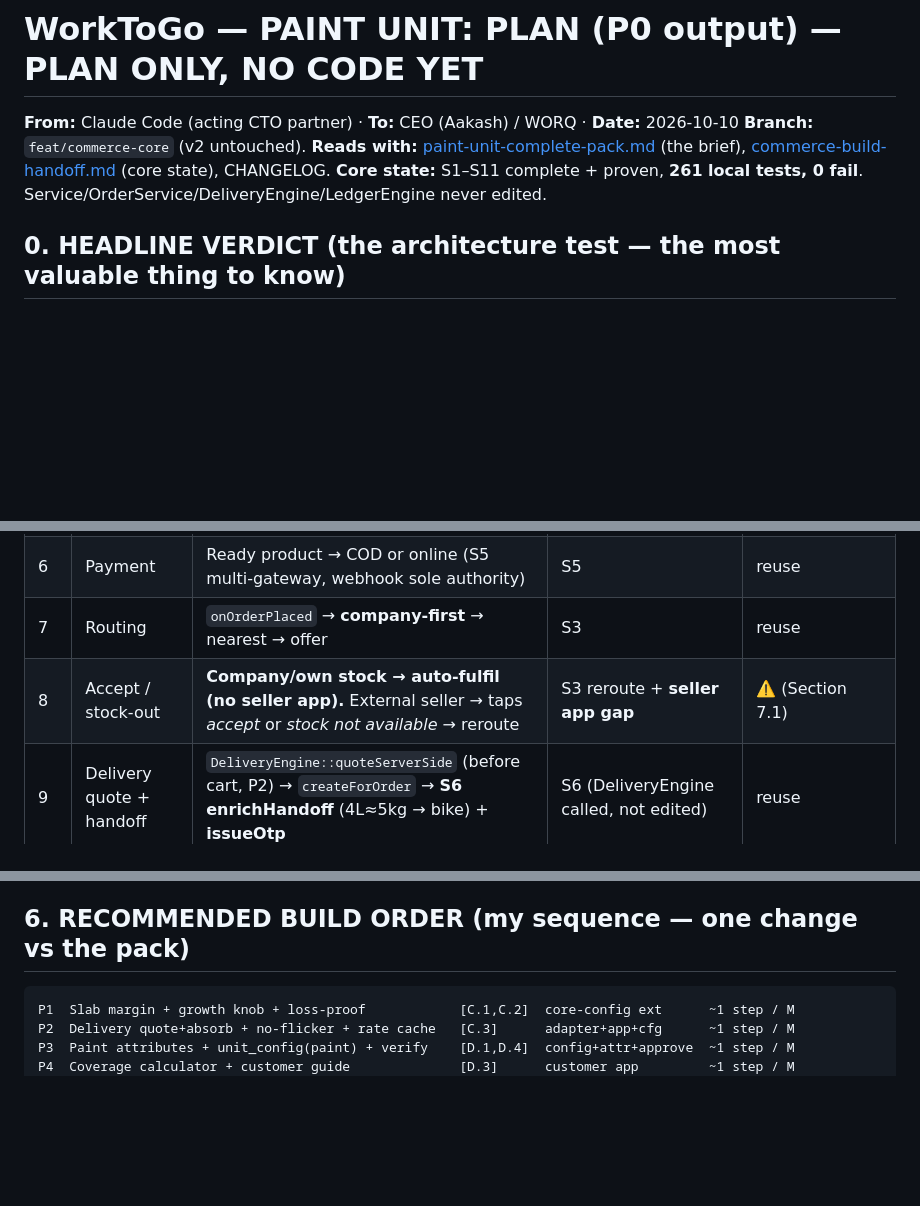
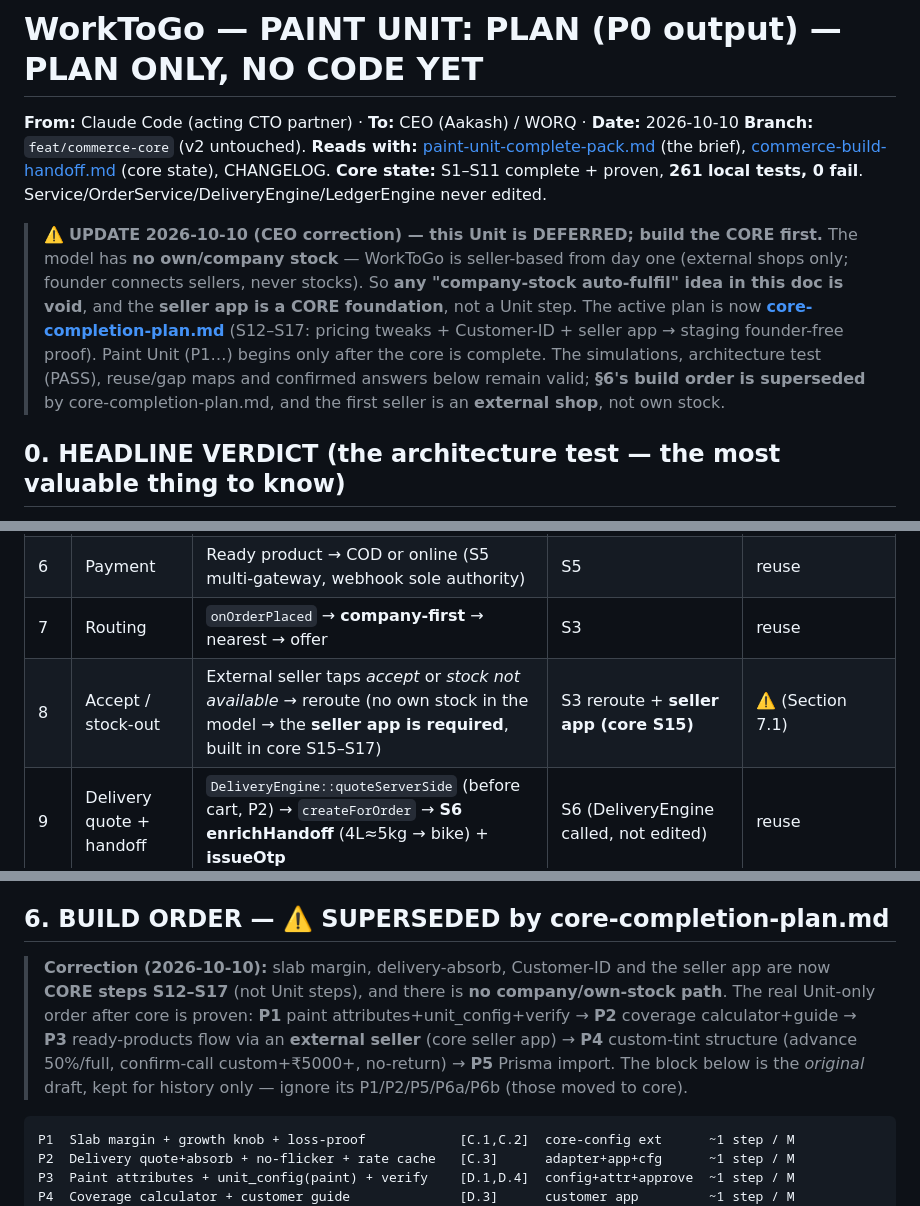
Before and after one commit to akk611745-wq/worktogo, a Markdown page: system-brain/CATEGORIES/paint-unit-plan.md, 3 parts joined by grey strips. Rendered like a GitHub page; blank space fills up the shorter version.

````diff
--- a/system-brain/CATEGORIES/paint-unit-plan.md
+++ b/system-brain/CATEGORIES/paint-unit-plan.md
@@ -3,6 +3,9 @@
 **From:** Claude Code (acting CTO partner) · **To:** CEO (Aakash) / WORQ · **Date:** 2026-10-10
 **Branch:** `feat/commerce-core` (v2 untouched). **Reads with:** [paint-unit-complete-pack.md](paint-unit-complete-pack.md) (the brief), [commerce-build-handoff.md](commerce-build-handoff.md) (core state), CHANGELOG.
 **Core state:** S1–S11 complete + proven, **261 local tests, 0 fail**. Service/OrderService/DeliveryEngine/LedgerEngine never edited.
+
+> ⚠️ **UPDATE 2026-10-10 (CEO correction) — this Unit is DEFERRED; build the CORE first.**
+> The model has **no own/company stock** — WorkToGo is seller-based from day one (external shops only; founder connects sellers, never stocks). So **any "company-stock auto-fulfil" idea in this doc is void**, and the **seller app is a CORE foundation**, not a Unit step. The active plan is now **[core-completion-plan.md](core-completion-plan.md)** (S12–S17: pricing tweaks + Customer-ID + seller app → staging founder-free proof). Paint Unit (P1…) begins only after the core is complete. The simulations, architecture test (PASS), reuse/gap maps and confirmed answers below remain valid; **§6's build order is superseded** by core-completion-plan.md, and the first seller is an **external shop**, not own stock.
 
 ## 0. HEADLINE VERDICT (the architecture test — the most valuable thing to know)
 
@@ -30,7 +33,7 @@ So a Unit = **additive migrations + `lib/commerce` rules + config + new UI surfa
 | 5 | Price | seller base → **slab margin** (P1) → **delivery-absorb** (P2) → ONE final server price, "FREE delivery" if high-margin; **loss-proof floor** enforced | MarginEngine ext (P1/P2) + S1/S8 | ext |
 | 6 | Payment | Ready product → COD or online (S5 multi-gateway, webhook sole authority) | S5 | reuse |
 | 7 | Routing | `onOrderPlaced` → **company-first** → nearest → offer | S3 | reuse |
-| 8 | Accept / stock-out | **Company/own stock → auto-fulfil (no seller app).** External seller → taps *accept* or *stock not available* → reroute | S3 reroute + **seller app gap** | ⚠️ (Section 7.1) |
+| 8 | Accept / stock-out | External seller taps *accept* or *stock not available* → reroute (no own stock in the model → the **seller app is required**, built in core S15–S17) | S3 reroute + **seller app (core S15)** | ⚠️ (Section 7.1) |
 | 9 | Delivery quote + handoff | `DeliveryEngine::quoteServerSide` (before cart, P2) → `createForOrder` → **S6 enrichHandoff** (4L≈5kg → bike) + **issueOtp** | S6 (DeliveryEngine called, not edited) | reuse |
 | 10 | Deliver (OTP) | Rider PWA → OTP verified → `riderDeliver` → ledger settlement | S6 + S1 | reuse |
 | 11 | Settlement | Seller base paid in full; WorkToGo keeps the margin spread; own-vs-facilitated split | S9 settle/payout | reuse |
@@ -93,7 +96,8 @@ So a Unit = **additive migrations + `lib/commerce` rules + config + new UI surfa
 - **C.4 Customer ID** → opaque ID per user; seller APIs return only `customer_ref` + that seller's own orders for it; builds on S10 seller-hidden + S3 signals + S9 per-seller settlement. **No PII ever leaves to the seller.**
 - **C.5 Learning-now vs Brain-later** → keep counters/signals (S3) flowing; **do not** build prediction on zero data. Interfaces stay stable for a later Brain.
 
-## 6. RECOMMENDED BUILD ORDER (my sequence — one change vs the pack)
+## 6. BUILD ORDER — ⚠️ SUPERSEDED by core-completion-plan.md
+> **Correction (2026-10-10):** slab margin, delivery-absorb, Customer-ID and the seller app are now **CORE steps S12–S17** (not Unit steps), and there is **no company/own-stock path**. The real Unit-only order after core is proven: **P1** paint attributes+unit_config+verify → **P2** coverage calculator+guide → **P3** ready-products flow via an **external seller** (core seller app) → **P4** custom-tint structure (advance 50%/full, confirm-call custom+₹5000+, no-return) → **P5** Prisma import. The block below is the *original* draft, kept for history only — ignore its P1/P2/P5/P6a/P6b (those moved to core).
 ```
 P1  Slab margin + growth knob + loss-proof            [C.1,C.2]  core-config ext      ~1 step / M
 P2  Delivery quote+absorb + no-flicker + rate cache   [C.3]      adapter+app+cfg      ~1 step / M
````
Also changed, not shown: system-brain/CATEGORIES/core-completion-plan.md (added, +82 -0 lines).
